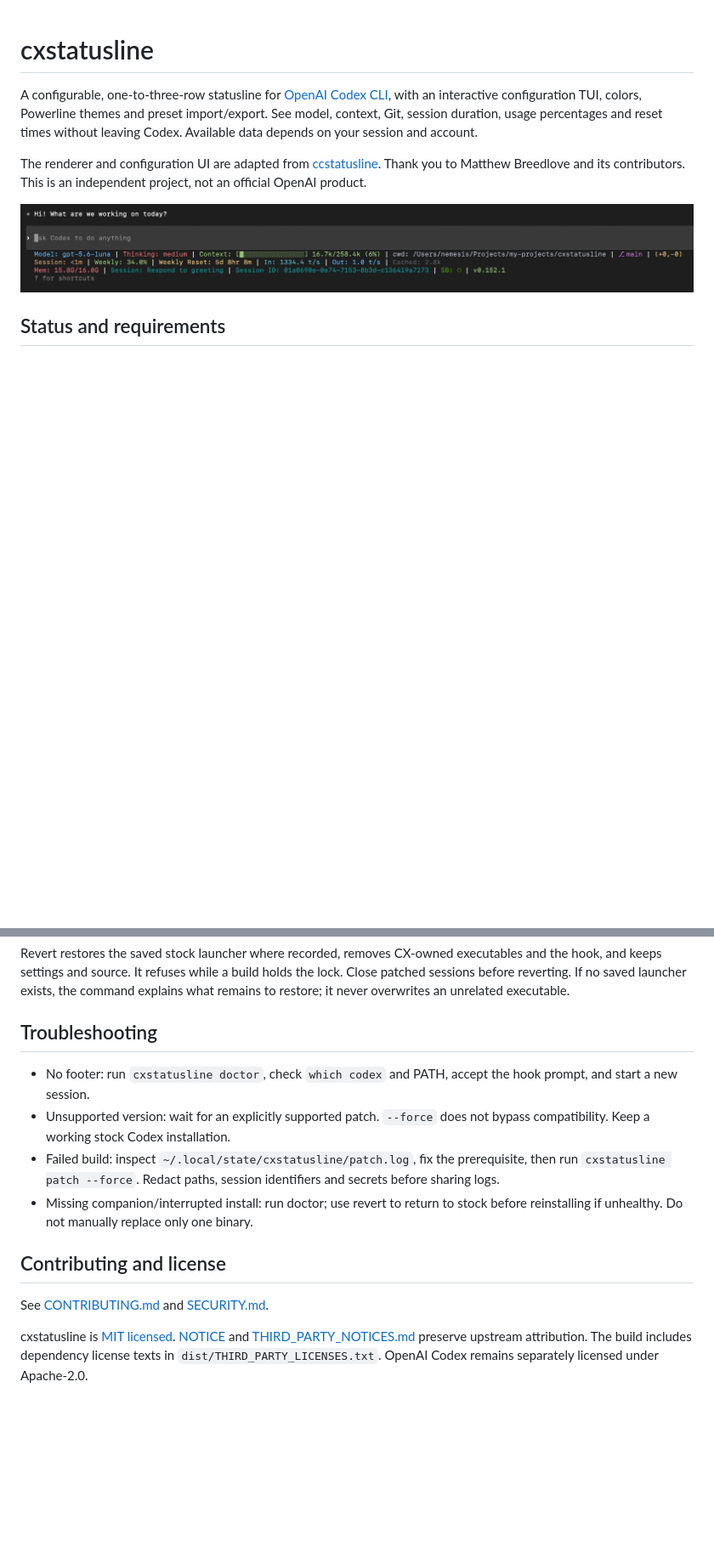
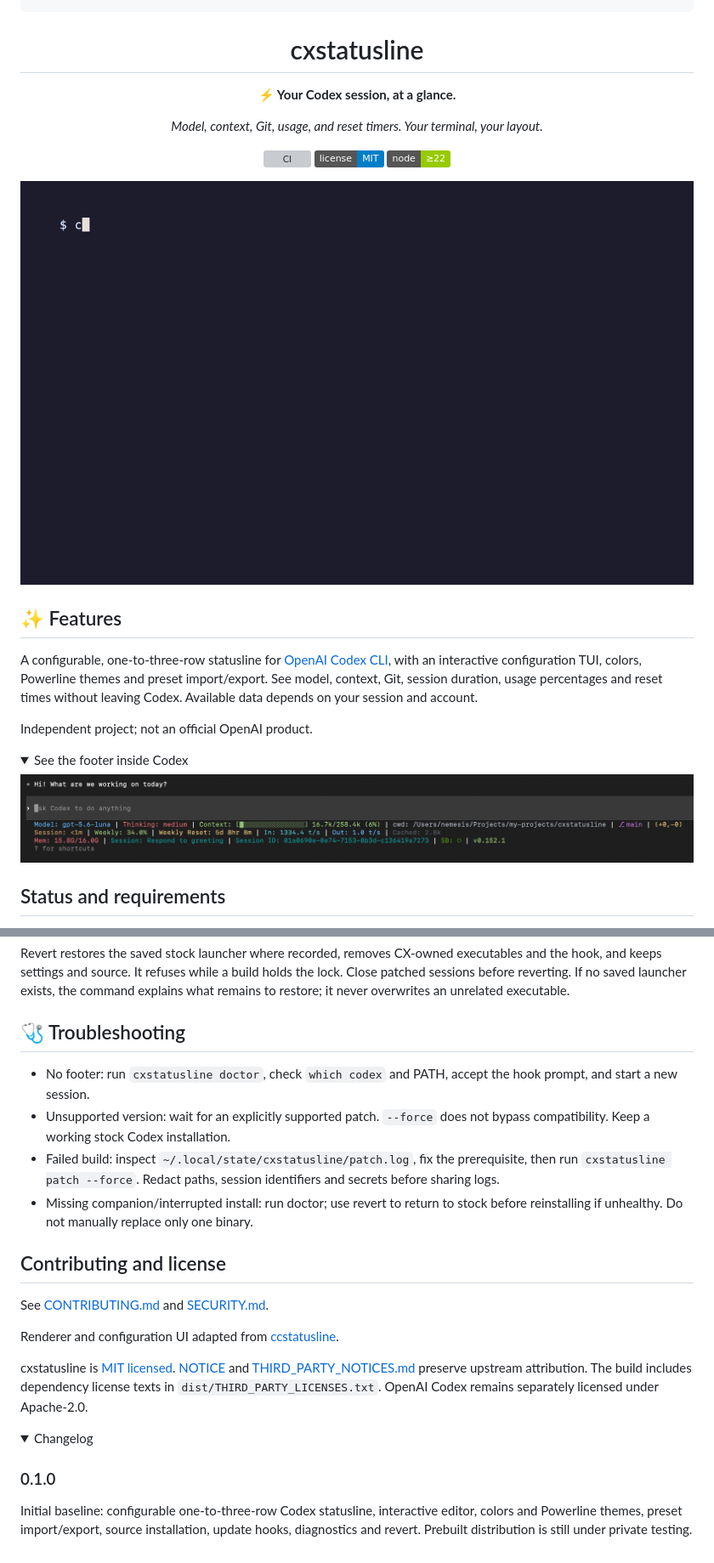
Before and after one commit to adrijshikhar/cxstatusline, a Markdown page: README.md, 2 parts joined by grey strips. Shown: that part at 85% size. Drawn GitHub-style; pictures changed too: docs/demo.gif (added); folded sections open; badges without logos; blank space fills up the shorter version; grey boxes are pictures that could not be loaded.

Commit message:
feat: polish README and add a repeatable terminal demo

```diff
--- a/README.md
+++ b/README.md
@@ -1,11 +11,27 @@
 # cxstatusline
+
+**⚡ Your Codex session, at a glance.**
+
+*Model, context, Git, usage, and reset timers. Your terminal, your layout.*
+
+[![CI](https://github.com/adrijshikhar/cxstatusline/actions/workflows/ci.yml/badge.svg)](https://github.com/adrijshikhar/cxstatusline/actions/workflows/ci.yml)
+[![License: MIT](https://img.shields.io/badge/license-MIT-blue)](LICENSE)
+[![Node.js 22+](https://img.shields.io/badge/node-%E2%89%A522-green)](https://nodejs.org/)
+
+![cxstatusline configurator: adding a widget and changing colors with live sample-data previews](docs/demo.gif)
+
+</div>
+
+## ✨ Features
 
 A configurable, one-to-three-row statusline for [OpenAI Codex CLI](https://github.com/openai/codex),
 with an interactive configuration TUI, colors, Powerline themes and preset import/export.
 See model, context, Git, session duration, usage percentages and reset times without leaving Codex.
 Available data depends on your session and account.
 
-The renderer and configuration UI are adapted from [ccstatusline](https://github.com/sirmalloc/ccstatusline).
-Thank you to Matthew Breedlove and its contributors. This is an independent project, not an official OpenAI product.
+Independent project; not an official OpenAI product.
+
+<details>
+<summary>See the footer inside Codex</summary>
 
 ![cxstatusline footer inside Codex](docs/statusline.png)
@@ -81,7 +109,7 @@ hook, and keeps settings and source. It refuses while a build holds the lock. Cl
 sessions before reverting. If no saved launcher exists, the command explains what remains to
 restore; it never overwrites an unrelated executable.
 
-## Troubleshooting
+## 🩺 Troubleshooting
 
 - No footer: run `cxstatusline doctor`, check `which codex` and PATH, accept the hook prompt,
   and start a new session.
@@ -96,7 +124,20 @@ restore; it never overwrites an unrelated executable.
 
 See [CONTRIBUTING.md](CONTRIBUTING.md) and [SECURITY.md](SECURITY.md).
 
+Renderer and configuration UI adapted from [ccstatusline](https://github.com/sirmalloc/ccstatusline).
+
 cxstatusline is [MIT licensed](LICENSE). [NOTICE](NOTICE) and
 [THIRD_PARTY_NOTICES.md](THIRD_PARTY_NOTICES.md) preserve upstream attribution.
 The build includes dependency license texts in `dist/THIRD_PARTY_LICENSES.txt`.
 OpenAI Codex remains separately licensed under Apache-2.0.
+
+<details>
+<summary>Changelog</summary>
+
+### 0.1.0
+
+Initial baseline: configurable one-to-three-row Codex statusline, interactive editor,
+colors and Powerline themes, preset import/export, source installation, update hooks,
+diagnostics and revert. Prebuilt distribution is still under private testing.
+
+</details>
```
Also changed, not shown: other parts of README.md (+14 -2 lines), CONTRIBUTING.md (+14 -0 lines), 3 other files.
